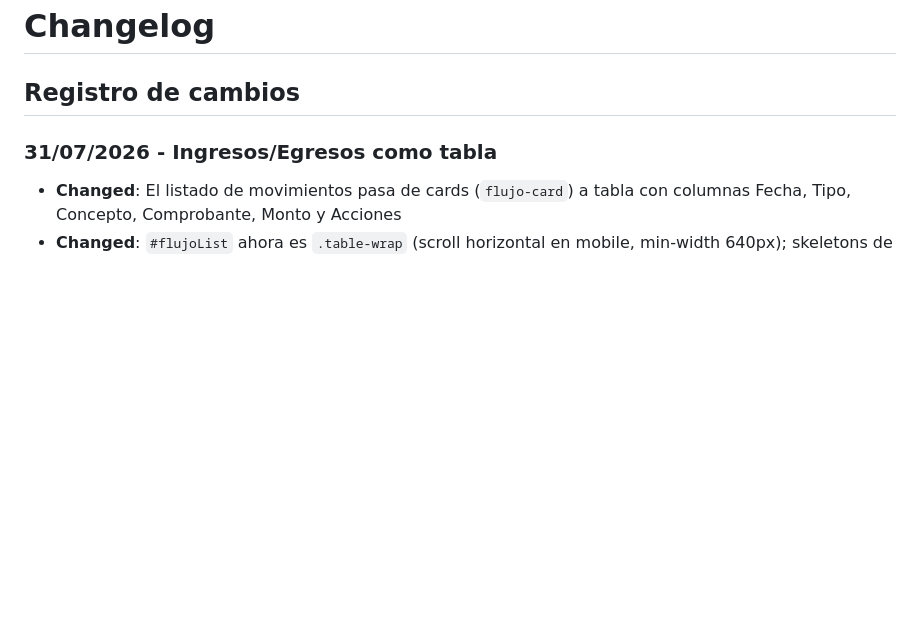
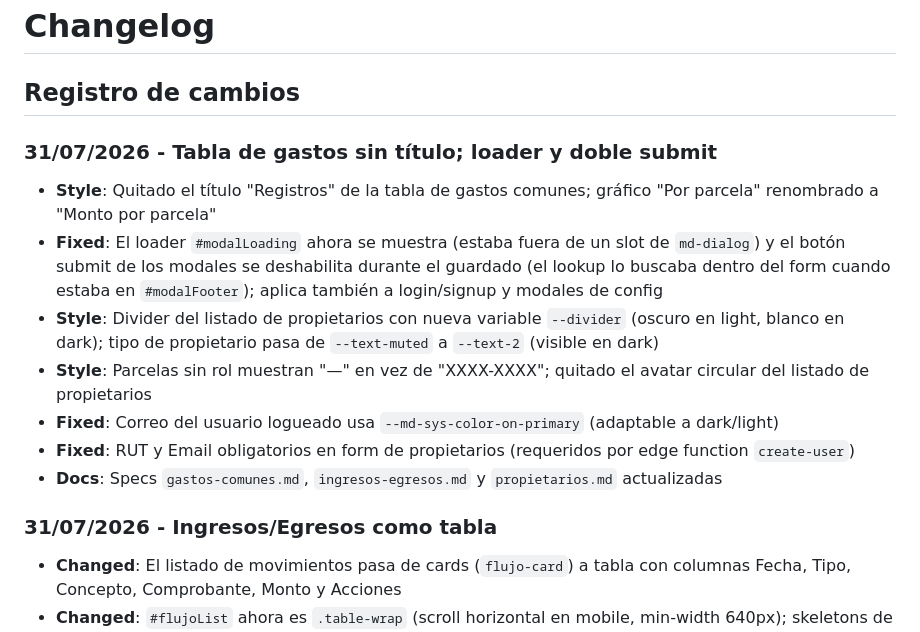
Before and after one commit to ro4dev/condominio-los-eucaliptus, a Markdown page: CHANGELOG.md, the part around the change. Drawn GitHub-style; blank space fills up the shorter version.

Commit message:
docs: changelog con últimos fixes de UX + spec propietarios (RUT/Email required, popup sin avatar)

```diff
--- a/CHANGELOG.md
+++ b/CHANGELOG.md
@@ -1,6 +1,15 @@
 # Changelog
 
 ## Registro de cambios
+
+### 31/07/2026 - Tabla de gastos sin título; loader y doble submit
+- **Style**: Quitado el título "Registros" de la tabla de gastos comunes; gráfico "Por parcela" renombrado a "Monto por parcela"
+- **Fixed**: El loader `#modalLoading` ahora se muestra (estaba fuera de un slot de `md-dialog`) y el botón submit de los modales se deshabilita durante el guardado (el lookup lo buscaba dentro del form cuando estaba en `#modalFooter`); aplica también a login/signup y modales de config
+- **Style**: Divider del listado de propietarios con nueva variable `--divider` (oscuro en light, blanco en dark); tipo de propietario pasa de `--text-muted` a `--text-2` (visible en dark)
+- **Style**: Parcelas sin rol muestran "—" en vez de "XXXX-XXXX"; quitado el avatar circular del listado de propietarios
+- **Fixed**: Correo del usuario logueado usa `--md-sys-color-on-primary` (adaptable a dark/light)
+- **Fixed**: RUT y Email obligatorios en form de propietarios (requeridos por edge function `create-user`)
+- **Docs**: Specs `gastos-comunes.md`, `ingresos-egresos.md` y `propietarios.md` actualizadas
 
 ### 31/07/2026 - Ingresos/Egresos como tabla
 - **Changed**: El listado de movimientos pasa de cards (`flujo-card`) a tabla con columnas Fecha, Tipo, Concepto, Comprobante, Monto y Acciones
```
Also changed, not shown: docs/features/propietarios.md (+17 -15 lines).
